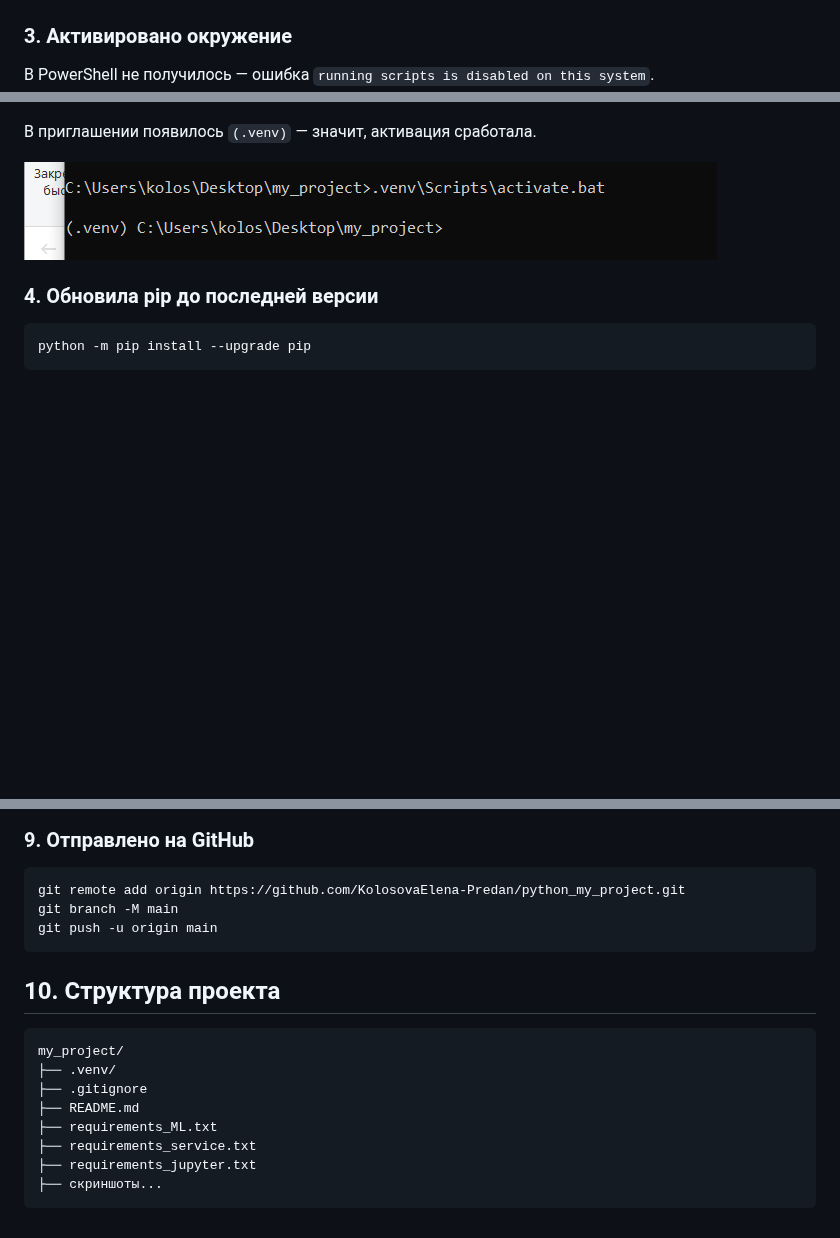
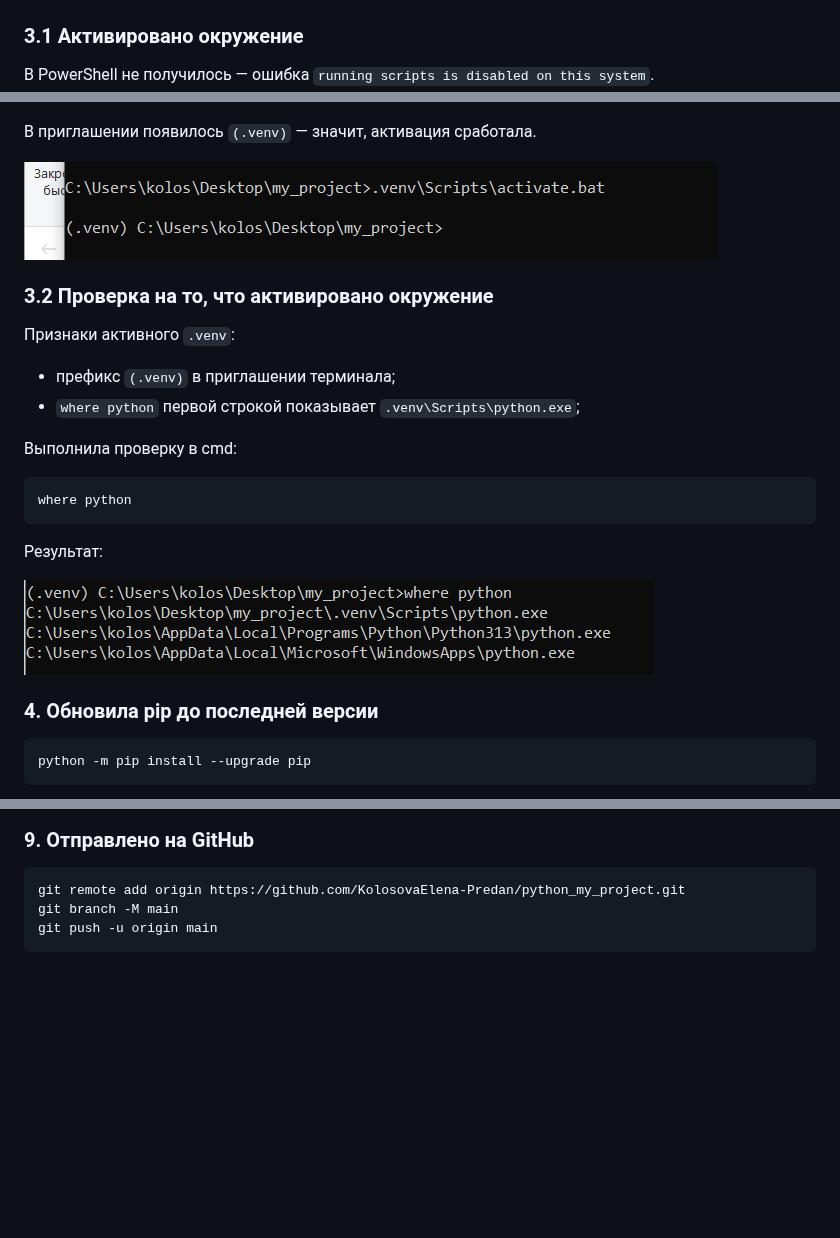
Before and after one commit to KolosovaElena-Predan/python_my_project, a Markdown page: README.md, 3 parts joined by grey strips. GitHub-like rendering; pictures changed too: isactive.png (added); blank space fills up the shorter version.

Commit message:
добавила информацию в отчёт

````diff
--- a/README.md
+++ b/README.md
@@ -14,7 +14,7 @@ python -m venv .venv
 
 ![Создание .venv](venv.png)
 
-### 3. Активировано окружение
+### 3.1 Активировано окружение
 В PowerShell не получилось — ошибка `running scripts is disabled on this system`.
 ![Неудачная активация .venv](activate_1.png)
 Перешла в `cmd` и выполнила:
@@ -24,6 +24,23 @@ python -m venv .venv
 В приглашении появилось `(.venv)` — значит, активация сработала.
 
 ![Активация .venv](activate_2.png)
+
+### 3.2 Проверка на то, что активировано окружение
+
+Признаки активного `.venv`:
+
+- префикс `(.venv)` в приглашении терминала;
+- `where python` первой строкой показывает `.venv\Scripts\python.exe`;
+
+Выполнила проверку в cmd:
+
+```
+where python
+```
+
+Результат:
+
+![Проверка активации .venv](isactive.png)
 
 ### 4. Обновила pip до последней версии
 ```
@@ -72,16 +89,3 @@ git remote add origin https://github.com/KolosovaElena-Predan/python_my_project.
 git branch -M main
 git push -u origin main
 ```
-
-## 10. Структура проекта
-
-```
-my_project/
-├── .venv/
-├── .gitignore
-├── README.md
-├── requirements_ML.txt
-├── requirements_service.txt
-├── requirements_jupyter.txt
-├── скриншоты...
-```
````
